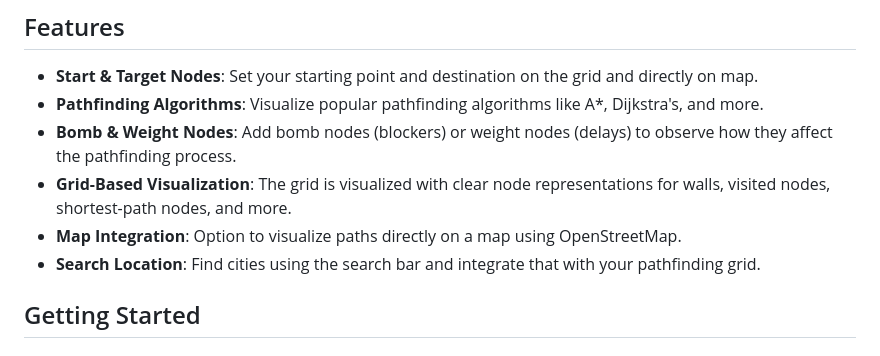
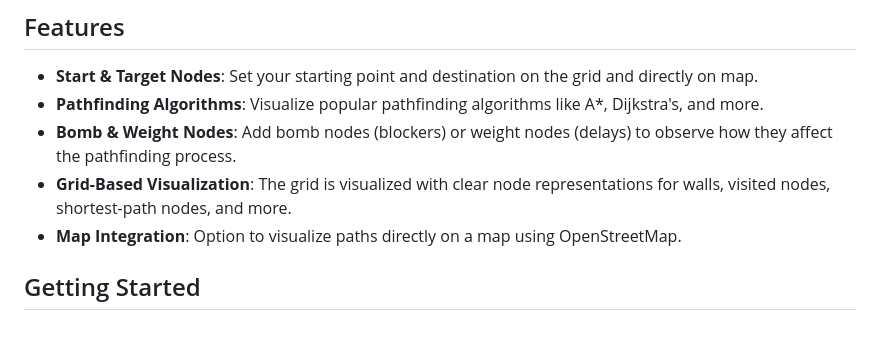
Before and after one commit to AadityaKGupta/Map-Based-Pathfinding-Visualizer, a Markdown page: README.md, the part around the change. GitHub-like rendering.

```diff
--- a/README.md
+++ b/README.md
@@ -9,7 +9,6 @@ An interactive web-based application for visualizing various pathfinding algorit
 - **Bomb & Weight Nodes**: Add bomb nodes (blockers) or weight nodes (delays) to observe how they affect the pathfinding process.
 - **Grid-Based Visualization**: The grid is visualized with clear node representations for walls, visited nodes, shortest-path nodes, and more.
 - **Map Integration**: Option to visualize paths directly on a map using OpenStreetMap.
-- **Search Location**: Find cities using the search bar and integrate that with your pathfinding grid.
 
 ## Getting Started
 
```
